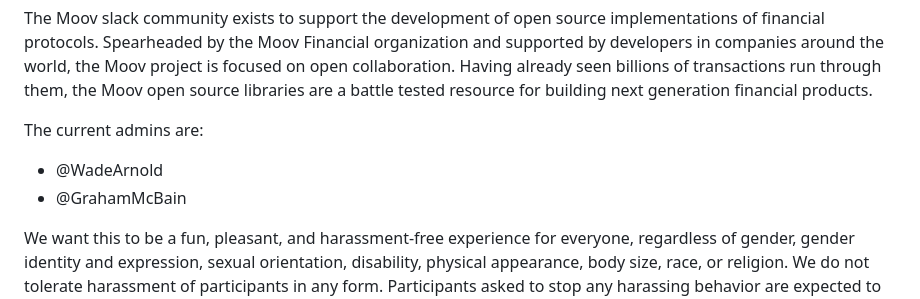
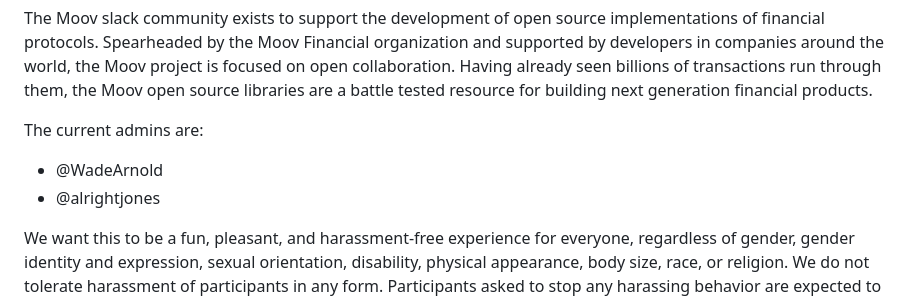
Before and after one commit to moov-io/moov-slack-code-of-conduct, a Markdown page: README.md, the part around the change. Drawn GitHub-style.

```diff
--- a/README.md
+++ b/README.md
@@ -9,7 +9,7 @@ The Moov slack community exists to support the development of open source implem
 
 The current admins are:
 * @WadeArnold
-* @GrahamMcBain
+* @alrightjones
 
 We want this to be a fun, pleasant, and harassment-free experience for everyone, regardless of gender, gender identity and expression, sexual orientation, disability, physical appearance, body size, race, or religion. We do not tolerate harassment of participants in any form. Participants asked to stop any harassing behavior are expected to comply immediately or risk expulsion from this slack.
 
```
